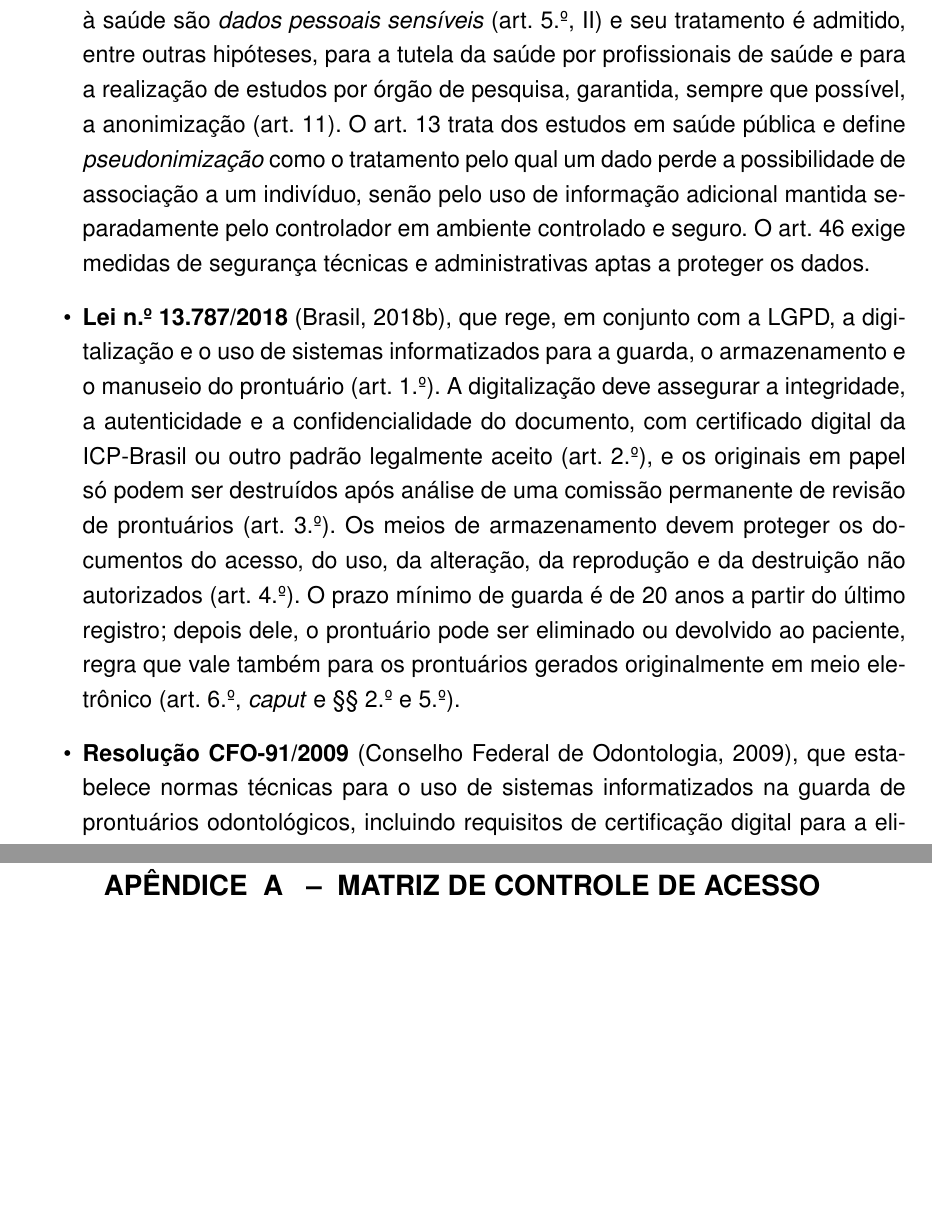
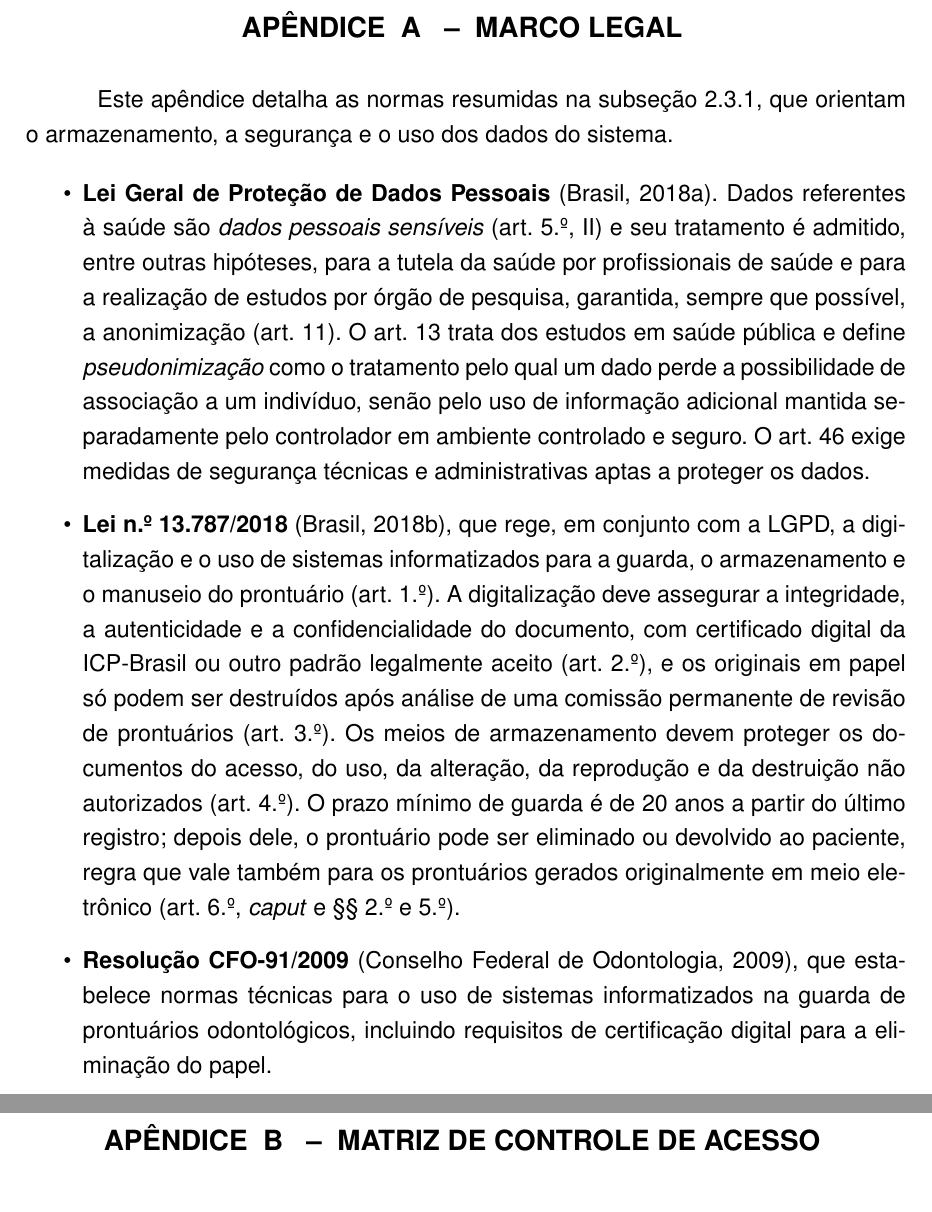
Before and after one commit to zielbinho/doc-tcc-latex, a LaTeX thesis (tcc.tex, which reads apendices.tex, revisao.tex): two parts of pages 21 and 77 of 96 before the commit and two parts of pages 77 and 78 of 97 after it, joined at a grey line, cut at the place of the change, the shorter picture padded with empty space. Compiled offline with pdfLaTeX.

Commit message:
Move o detalhamento do marco legal (2.3.1) para o Apêndice A
Co-Authored-By: Claude Opus 5.5 <noreply@anthropic.com>

```diff
--- a/apendices.tex
+++ b/apendices.tex
@@ -1,3 +1,15 @@
+% ---------------------------------------------------------------------
+\chapter{Marco legal}
+\label{apendice:marco-legal}
+
+Este apêndice detalha as normas resumidas na \autoref{sec:marco-legal}, que orientam o armazenamento, a segurança e o uso dos dados do sistema.
+
+\begin{itemize}
+	\item \textbf{Lei Geral de Proteção de Dados Pessoais} \cite{lgpd2018}. Dados referentes à saúde são \emph{dados pessoais sensíveis} (art.~5.º, II) e seu tratamento é admitido, entre outras hipóteses, para a tutela da saúde por profissionais de saúde e para a realização de estudos por órgão de pesquisa, garantida, sempre que possível, a anonimização (art.~11). O art.~13 trata dos estudos em saúde pública e define \emph{pseudonimização} como o tratamento pelo qual um dado perde a possibilidade de associação a um indivíduo, senão pelo uso de informação adicional mantida separadamente pelo controlador em ambiente controlado e seguro. O art.~46 exige medidas de segurança técnicas e administrativas aptas a proteger os dados.
+	\item \textbf{Lei n.º 13.787/2018} \cite{lei13787}, que rege, em conjunto com a LGPD, a digitalização e o uso de sistemas informatizados para a guarda, o armazenamento e o manuseio do prontuário (art.~1.º). A digitalização deve assegurar a integridade, a autenticidade e a confidencialidade do documento, com certificado digital da ICP-Brasil ou outro padrão legalmente aceito (art.~2.º), e os originais em papel só podem ser destruídos após análise de uma comissão permanente de revisão de prontuários (art.~3.º). Os meios de armazenamento devem proteger os documentos do acesso, do uso, da alteração, da reprodução e da destruição não autorizados (art.~4.º). O prazo mínimo de guarda é de 20 anos a partir do último registro; depois dele, o prontuário pode ser eliminado ou devolvido ao paciente, regra que vale também para os prontuários gerados originalmente em meio eletrônico (art.~6.º, \textit{caput} e §§~2.º e 5.º).
+	\item \textbf{Resolução CFO-91/2009} \cite{cfo91-2009}, que estabelece normas técnicas para o uso de sistemas informatizados na guarda de prontuários odontológicos, incluindo requisitos de certificação digital para a eliminação do papel.
+\end{itemize}
+
 % ---------------------------------------------------------------------
 \chapter{Matriz de controle de acesso}
 \label{apendice:rbac}
--- a/revisao.tex
+++ b/revisao.tex
@@ -39,13 +39,7 @@ Ao estruturar em um banco de dados informações antes isoladas em páginas de p
 \subsection{Marco legal}
 \label{sec:marco-legal}
 
-Três conjuntos de normas orientam o projeto:
-
-\begin{itemize}
-	\item \textbf{Lei Geral de Proteção de Dados Pessoais} \cite{lgpd2018}. Dados referentes à saúde são \emph{dados pessoais sensíveis} (art.~5.º, II) e seu tratamento é admitido, entre outras hipóteses, para a tutela da saúde por profissionais de saúde e para a realização de estudos por órgão de pesquisa, garantida, sempre que possível, a anonimização (art.~11). O art.~13 trata dos estudos em saúde pública e define \emph{pseudonimização} como o tratamento pelo qual um dado perde a possibilidade de associação a um indivíduo, senão pelo uso de informação adicional mantida separadamente pelo controlador em ambiente controlado e seguro. O art.~46 exige medidas de segurança técnicas e administrativas aptas a proteger os dados.
-	\item \textbf{Lei n.º 13.787/2018} \cite{lei13787}, que rege, em conjunto com a LGPD, a digitalização e o uso de sistemas informatizados para a guarda, o armazenamento e o manuseio do prontuário (art.~1.º). A digitalização deve assegurar a integridade, a autenticidade e a confidencialidade do documento, com certificado digital da ICP-Brasil ou outro padrão legalmente aceito (art.~2.º), e os originais em papel só podem ser destruídos após análise de uma comissão permanente de revisão de prontuários (art.~3.º). Os meios de armazenamento devem proteger os documentos do acesso, do uso, da alteração, da reprodução e da destruição não autorizados (art.~4.º). O prazo mínimo de guarda é de 20 anos a partir do último registro; depois dele, o prontuário pode ser eliminado ou devolvido ao paciente, regra que vale também para os prontuários gerados originalmente em meio eletrônico (art.~6.º, \textit{caput} e §§~2.º e 5.º).
-	\item \textbf{Resolução CFO-91/2009} \cite{cfo91-2009}, que estabelece normas técnicas para o uso de sistemas informatizados na guarda de prontuários odontológicos, incluindo requisitos de certificação digital para a eliminação do papel.
-\end{itemize}
+Três conjuntos de normas orientam o projeto: a Lei Geral de Proteção de Dados Pessoais (LGPD) \cite{lgpd2018}, a Lei n.º 13.787/2018 \cite{lei13787} e a Resolução CFO-91/2009 \cite{cfo91-2009}, detalhadas no Apêndice~\ref{apendice:marco-legal}. Pela LGPD, os dados de saúde são dados pessoais sensíveis, cujo uso em pesquisa deve ocorrer, sempre que possível, sobre dados anonimizados ou pseudonimizados, com medidas de segurança que os protejam. A Lei n.º 13.787/2018 exige que o prontuário digital preserve a integridade, a autenticidade e a confidencialidade do documento e fixa a guarda mínima de 20 anos; ela e a Resolução CFO-91/2009 condicionam a eliminação do papel ao uso de certificação digital.
 
 O TCLE assinado pelos pacientes da LORD-UEPG estabelece que o prontuário fica sob a guarda da UEPG e autoriza o uso dos dados para ensino e pesquisa (Anexo~\ref{anexo:ficha}). Isso implica duas decisões de projeto discutidas no Capítulo~\ref{cap:metodologia}: os dados reais devem permanecer em infraestrutura institucional, e o uso para pesquisa deve ocorrer sobre dados pseudonimizados.
 
```
